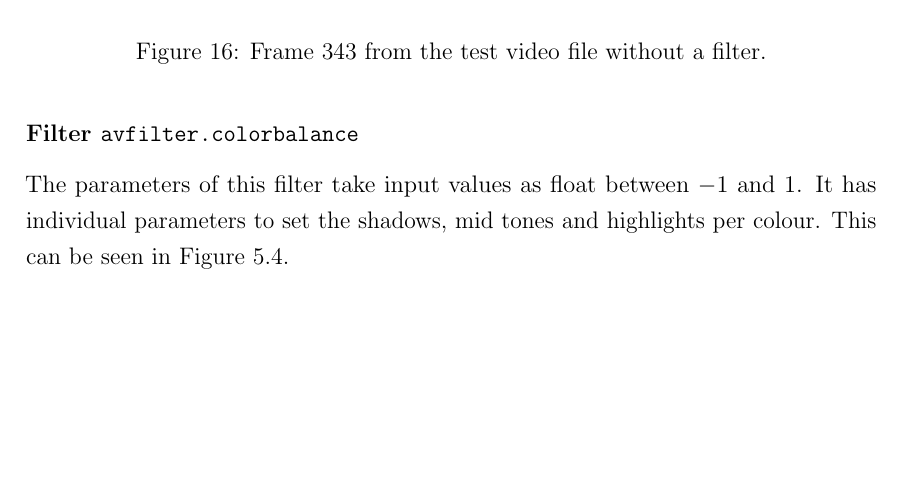
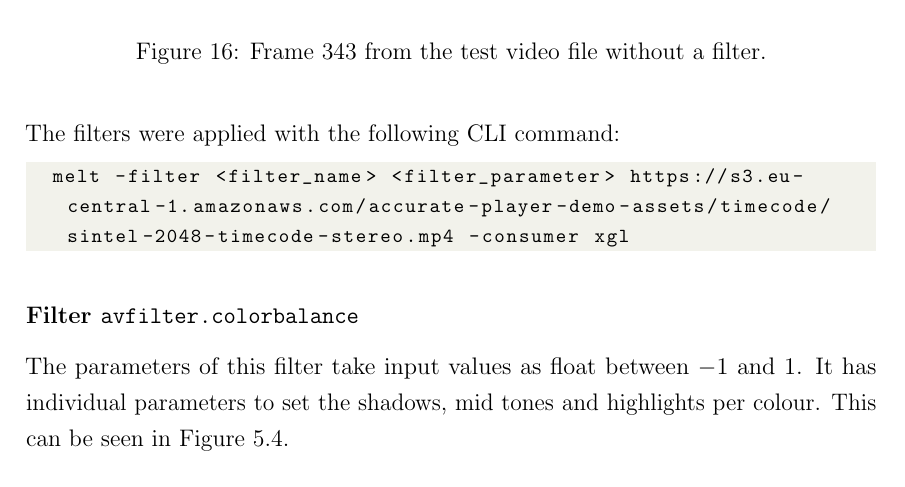
Before and after one commit to Pina-Cola/MasterThesis, a LaTeX thesis (MasterThesis.tex, which reads subfiles/DesignAndImplementation.tex): part of page 23 of 33, cut so that both start at the same text, the shorter picture padded with empty space. Compiled offline with pdfLaTeX.

Commit message:
melt filter comparison

```diff
--- a/MasterThesis.tex
+++ b/MasterThesis.tex
@@ -157,6 +157,34 @@
 \usepackage{subfiles}
 %-------------------------------------------
 \usepackage[absolute,overlay]{textpos}
+%----------------------------------------
+% for code stuff idk
+\usepackage{listings}
+% Define colors for syntax highlighting
+\definecolor{codegreen}{rgb}{0,0.6,0}
+\definecolor{codegray}{rgb}{0.5,0.5,0.5}
+\definecolor{codepurple}{rgb}{0.58,0,0.82}
+\definecolor{backcolour}{rgb}{0.95,0.95,0.92}
+% Settings for lstlisting
+\lstdefinestyle{mystyle}{
+	backgroundcolor=\color{backcolour},
+	commentstyle=\color{codegreen},
+	keywordstyle=\color{blue},
+	numberstyle=\tiny\color{codegray},
+	stringstyle=\color{codepurple},
+	basicstyle=\ttfamily\footnotesize,
+	breakatwhitespace=false,
+	breaklines=true,
+	captionpos=b,
+	keepspaces=true,
+	numbers=left,
+	numbersep=5pt,
+	showspaces=false,
+	showstringspaces=false,
+	showtabs=false,
+	tabsize=2
+}
+\lstset{style=mystyle}
 %----------------------------------------------------------------------------
 %----------------------------------------------------------------------------
 
--- a/subfiles/DesignAndImplementation.tex
+++ b/subfiles/DesignAndImplementation.tex
@@ -378,6 +378,12 @@ In addition to this, it needs to be tested, if multiple parameters of the same f
 	\end{center}
 \end{figure}
 
+The filters were applied with the following CLI command:
+\begin{lstlisting}[language=bash, numbers=none]
+	melt -filter <filter_name> <filter_parameter> https://s3.eu-central-1.amazonaws.com/accurate-player-demo-assets/timecode/sintel-2048-timecode-stereo.mp4 -consumer xgl
+\end{lstlisting}
+
+
 
 
 \subsubsection*{Filter \texttt{avfilter.colorbalance}}
```
